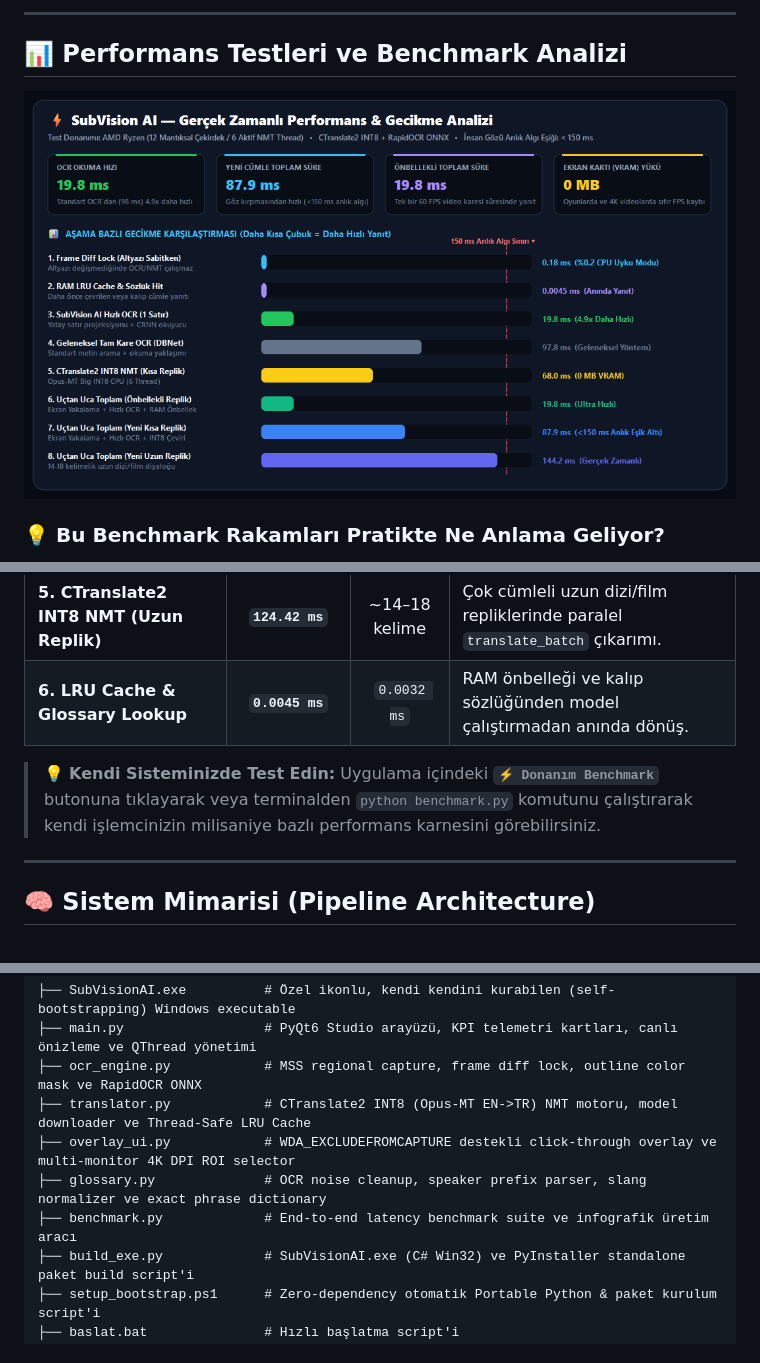
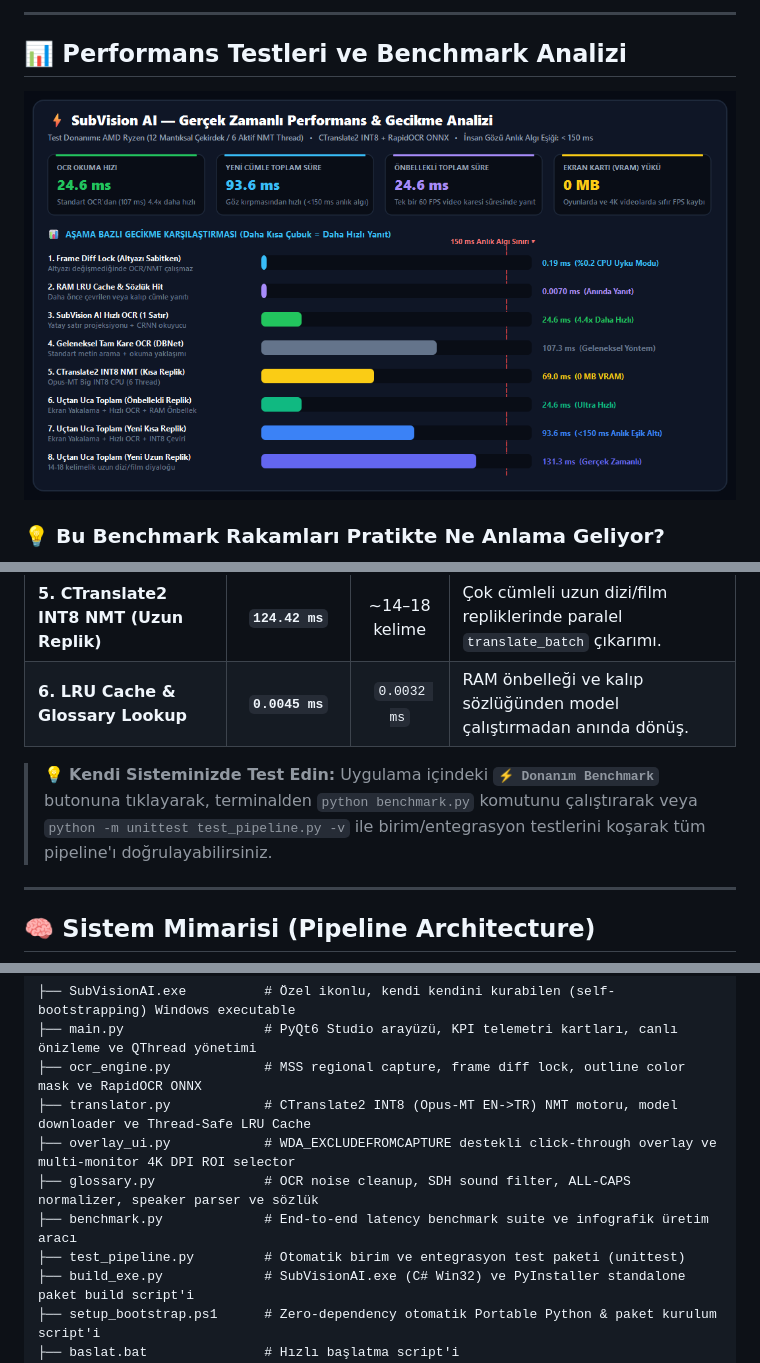
Before and after one commit to Andacbasaran/subvision-ai-subtitle-translator, a Markdown page: README.md, 3 parts joined by grey strips. Drawn GitHub-style; pictures changed too: assets/benchmark_chart.png.

```diff
--- a/README.md
+++ b/README.md
@@ -97,7 +97,7 @@ Bir altyazı çeviricinin dizi izlerken veya oyun oynarken **"anlık (gecikmesiz
 | **5. CTranslate2 INT8 NMT (Uzun Replik)** | **`124.42 ms`** | ~14–18 kelime | Çok cümleli uzun dizi/film repliklerinde paralel `translate_batch` çıkarımı. |
 | **6. LRU Cache & Glossary Lookup** | **`0.0045 ms`** | `0.0032 ms` | RAM önbelleği ve kalıp sözlüğünden model çalıştırmadan anında dönüş. |
 
-> 💡 **Kendi Sisteminizde Test Edin:** Uygulama içindeki **`⚡ Donanım Benchmark`** butonuna tıklayarak veya terminalden `python benchmark.py` komutunu çalıştırarak kendi işlemcinizin milisaniye bazlı performans karnesini görebilirsiniz.
+> 💡 **Kendi Sisteminizde Test Edin:** Uygulama içindeki **`⚡ Donanım Benchmark`** butonuna tıklayarak, terminalden `python benchmark.py` komutunu çalıştırarak veya `python -m unittest test_pipeline.py -v` ile birim/entegrasyon testlerini koşarak tüm pipeline'ı doğrulayabilirsiniz.
 
 ---
 
@@ -167,8 +167,9 @@ python main.py
 ├── ocr_engine.py            # MSS regional capture, frame diff lock, outline color mask ve RapidOCR ONNX
 ├── translator.py            # CTranslate2 INT8 (Opus-MT EN->TR) NMT motoru, model downloader ve Thread-Safe LRU Cache
 ├── overlay_ui.py            # WDA_EXCLUDEFROMCAPTURE destekli click-through overlay ve multi-monitor 4K DPI ROI selector
-├── glossary.py              # OCR noise cleanup, speaker prefix parser, slang normalizer ve exact phrase dictionary
+├── glossary.py              # OCR noise cleanup, SDH sound filter, ALL-CAPS normalizer, speaker parser ve sözlük
 ├── benchmark.py             # End-to-end latency benchmark suite ve infografik üretim aracı
+├── test_pipeline.py         # Otomatik birim ve entegrasyon test paketi (unittest)
 ├── build_exe.py             # SubVisionAI.exe (C# Win32) ve PyInstaller standalone paket build script'i
 ├── setup_bootstrap.ps1      # Zero-dependency otomatik Portable Python & paket kurulum script'i
 ├── baslat.bat               # Hızlı başlatma script'i
```
Also changed, not shown: assets/ui_preview.png, 6 other files.
